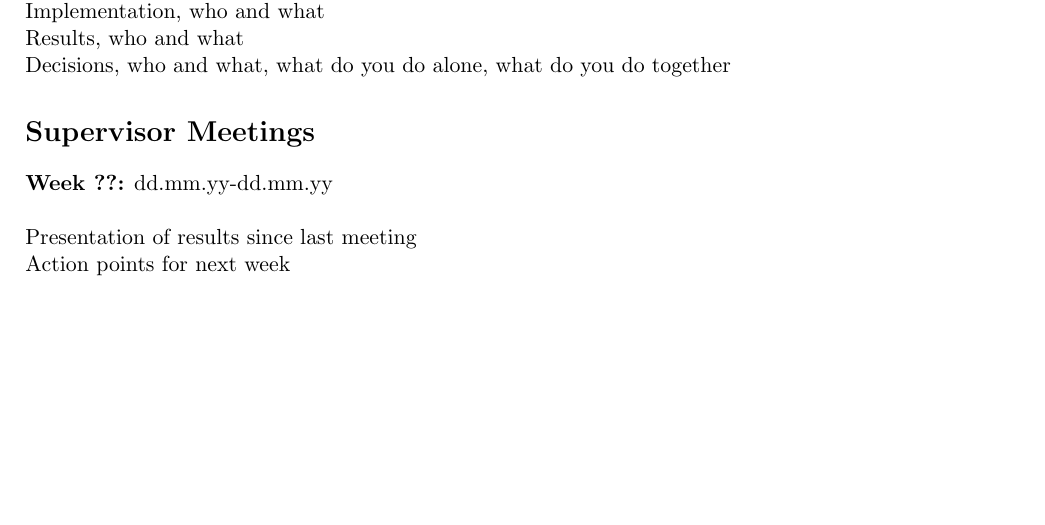
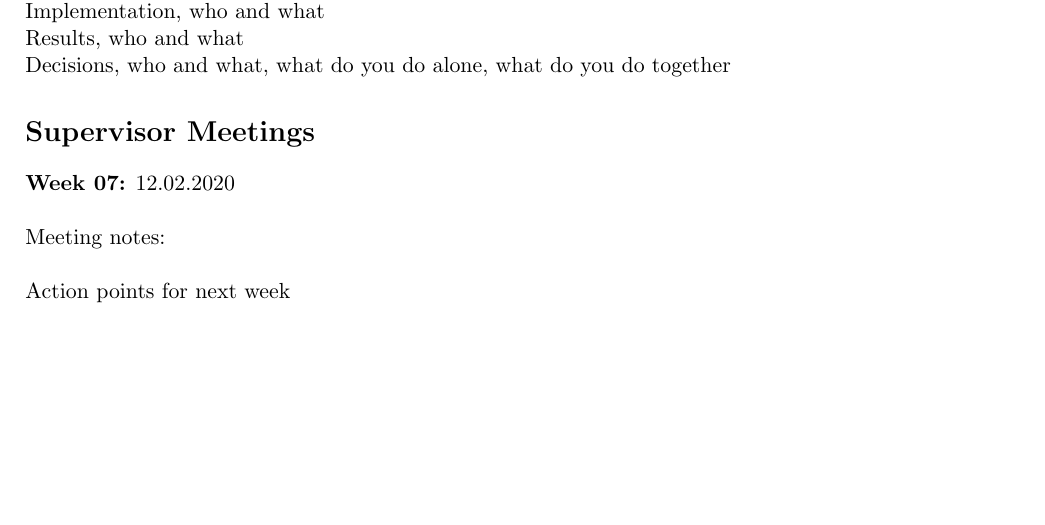
Before and after one commit to oskarwiese/fagprojekt, a LaTeX document (deliverables/logbok_grp.tex): part of the page, cut so that both start at the same text, the shorter picture padded with empty space. Compiled offline with pdfLaTeX.

```diff
--- a/deliverables/logbok_grp.tex
+++ b/deliverables/logbok_grp.tex
@@ -21,9 +21,14 @@
 
 \section*{Supervisor Meetings}
 
-	\textbf{Week ??:}  dd.mm.yy-dd.mm.yy \\\\
+	\textbf{Week 07:}  12.02.2020 \\\\
 	\noindent
-	Presentation of results since last meeting \\
+%	Presentation of results since last meeting \\
+	Meeting notes: \\
+	\\
 	Action points for next week
+	\begin{itemize}
+		\item
+	\end{itemize}
 
 \end{document}
```
Also changed, not shown: Project Canvas.pdf.
